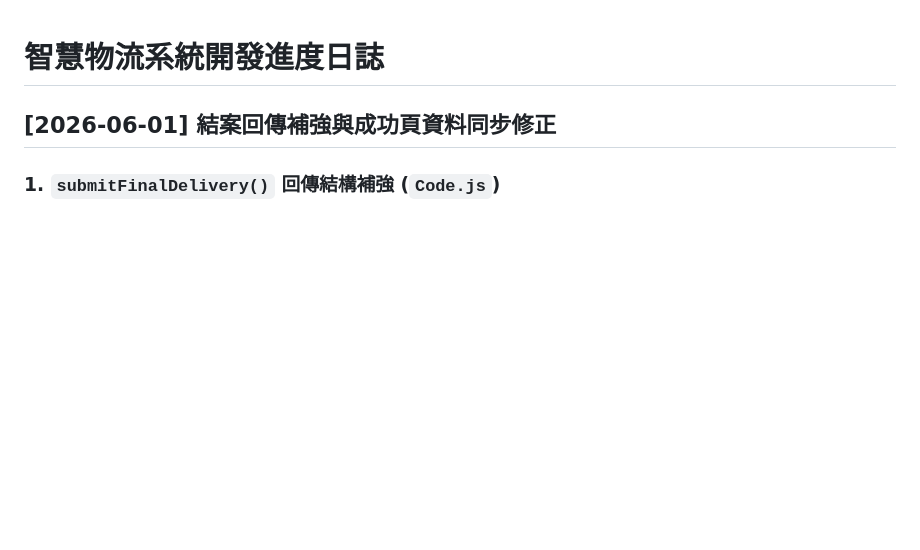
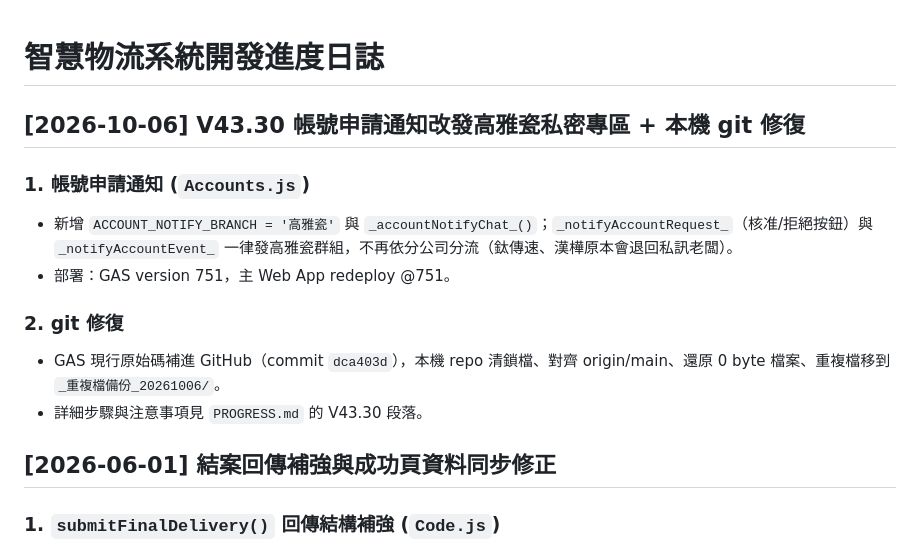
Before and after one commit to titankou2002/tts, a Markdown page: PROGRESS_LOG.md, the part around the change. Rendered like a GitHub page; blank space fills up the shorter version.

```diff
--- a/PROGRESS_LOG.md
+++ b/PROGRESS_LOG.md
@@ -1,4 +1,14 @@
 # 智慧物流系統開發進度日誌
+
+## [2026-10-06] V43.30 帳號申請通知改發高雅瓷私密專區 + 本機 git 修復
+
+### 1. 帳號申請通知 (`Accounts.js`)
+- 新增 `ACCOUNT_NOTIFY_BRANCH = '高雅瓷'` 與 `_accountNotifyChat_()`；`_notifyAccountRequest_`（核准/拒絕按鈕）與 `_notifyAccountEvent_` 一律發高雅瓷群組，不再依分公司分流（鈦傳速、漢樺原本會退回私訊老闆）。
+- 部署：GAS version 751，主 Web App redeploy @751。
+
+### 2. git 修復
+- GAS 現行原始碼補進 GitHub（commit `dca403d`），本機 repo 清鎖檔、對齊 origin/main、還原 0 byte 檔案、重複檔移到 `_重複檔備份_20261006/`。
+- 詳細步驟與注意事項見 `PROGRESS.md` 的 V43.30 段落。
 
 ## [2026-06-01] 結案回傳補強與成功頁資料同步修正
 
```
Also changed, not shown: PROGRESS.md (+8 -2 lines).
